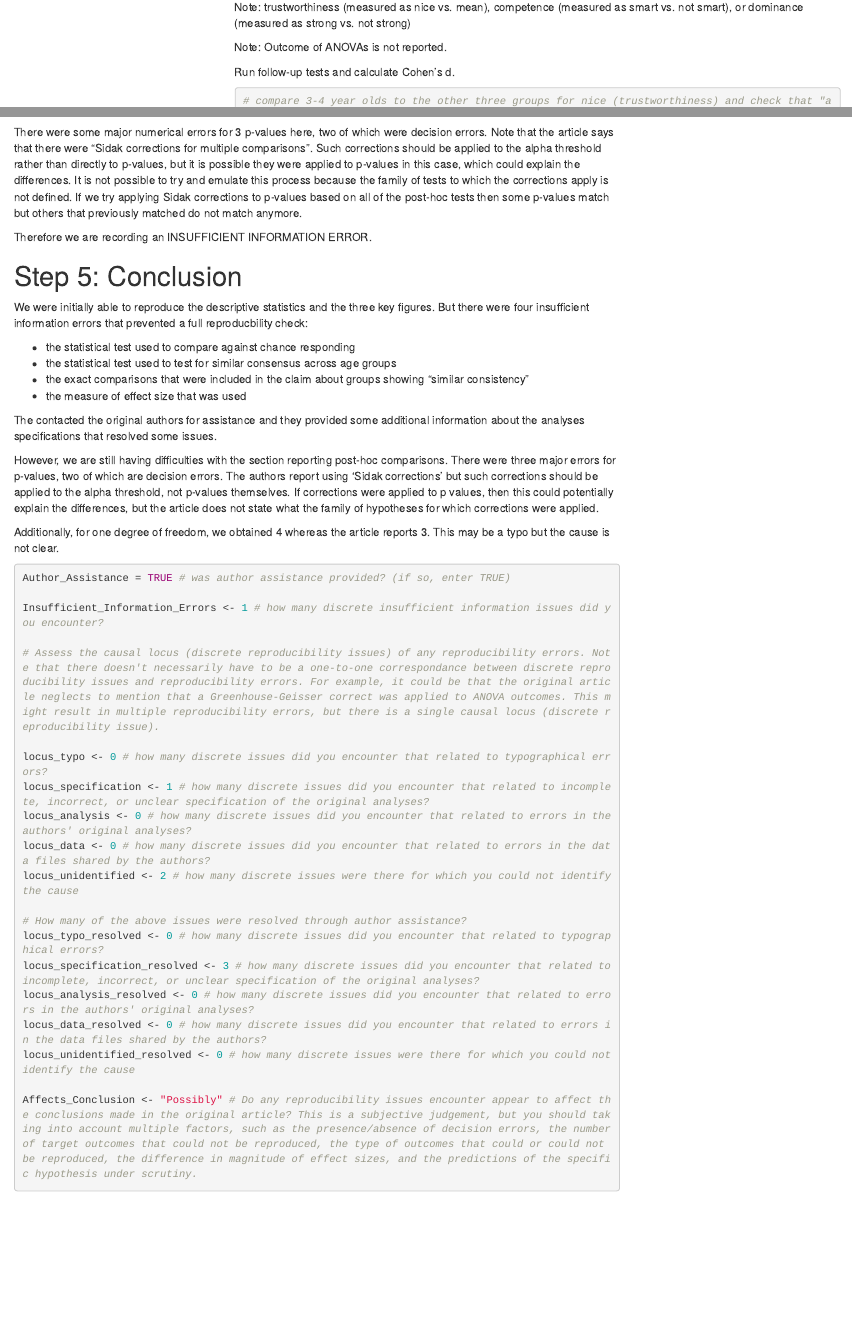
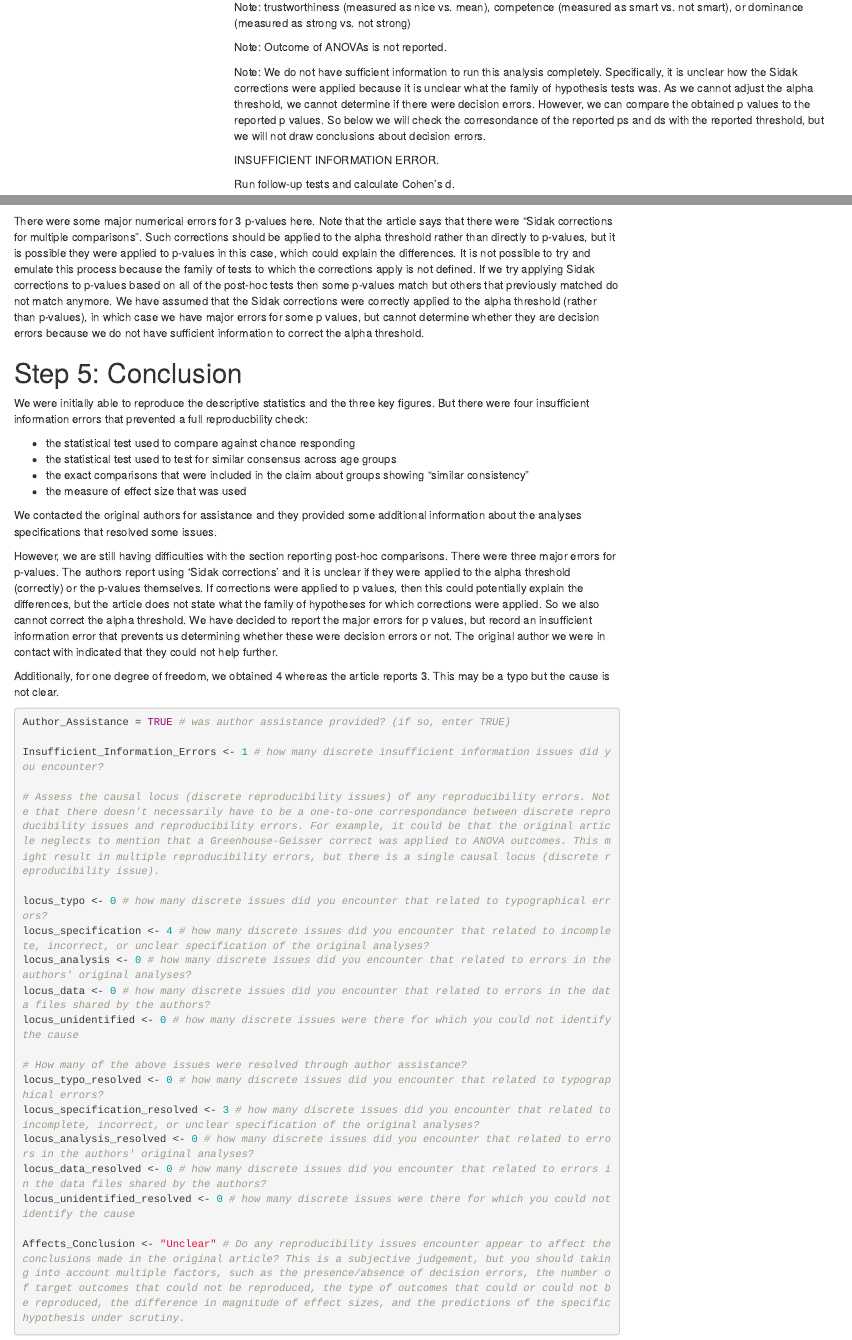
Before and after one commit to METRICS-CARPS/CARPS_9-5-2014_PS, an R Markdown document (finalReport.Rmd): the page in a window 1100 px wide, from 14890 px down, and a second part further down, joined at a grey line. Rendered offline with R 4.5, knitr and Pandoc, with nearby package versions; some code elsewhere in the file could not run offline; menus at the side of the page are left out.

Commit message:
final report complete

````diff
--- a/finalReport.Rmd
+++ b/finalReport.Rmd
@@ -376,6 +376,10 @@ Note: trustworthiness (measured as nice vs. mean), competence (measured as smart
 
 Note: Outcome of ANOVAs is not reported.
 
+Note: We do not have sufficient information to run this analysis completely. Specifically, it is unclear how the Sidak corrections were applied because it is unclear what the family of hypothesis tests was. As we cannot adjust the alpha threshold, we cannot determine if there were decision errors. However, we can compare the obtained p values to the reported p values. So below we will check the corresondance of the reported ps and ds with the reported threshold, but we will not draw conclusions about decision errors.
+
+INSUFFICIENT INFORMATION ERROR.
+
 Run follow-up tests and calculate Cohen's d.
 
 ```{r}
@@ -464,15 +468,13 @@ d <- cohensD(rating ~ age_group, data = strong710_Adults)
 reportObject <- reproCheck(reportedValue = "ps > .23", obtainedValue = unname(t.out$p.value), valueType = 'p', eyeballCheck = FALSE)
 ```
 
-NOTE THIS APPEARS TO BE A DECISION ERROR.
+Note: This could be a decision error but we cannot determine that because we do not have sufficient information to apply the Sidak corrections.
 
 ```{r}
 reportObject <- reproCheck(reportedValue = "ds < 0.40", obtainedValue = d, valueType = 'd', eyeballCheck = TRUE) # NOTE - although the obtained d is not below 0.40, it is only a minor numerical error so it passess the eyeball check
 ```
 
-There were some major numerical errors for 3 p-values here, two of which were decision errors. Note that the article says that there were "Sidak corrections for multiple comparisons". Such corrections should be applied to the alpha threshold rather than directly to p-values, but it is possible they were applied to p-values in this case, which could explain the differences. It is not possible to try and emulate this process because the family of tests to which the corrections apply is not defined. If we try applying Sidak corrections to p-values based on all of the post-hoc tests then some p-values match but others that previously matched do not match anymore.
-
-Therefore we are recording an INSUFFICIENT INFORMATION ERROR.
+There were some major numerical errors for 3 p-values here. Note that the article says that there were "Sidak corrections for multiple comparisons". Such corrections should be applied to the alpha threshold rather than directly to p-values, but it is possible they were applied to p-values in this case, which could explain the differences. It is not possible to try and emulate this process because the family of tests to which the corrections apply is not defined. If we try applying Sidak corrections to p-values based on all of the post-hoc tests then some p-values match but others that previously matched do not match anymore. We have assumed that the Sidak corrections were correctly applied to the alpha threshold (rather than p-values), in which case we have major errors for some p values, but cannot determine whether they are decision errors because we do not have sufficient information to correct the alpha threshold.
 
 # Step 5: Conclusion
 
@@ -483,9 +485,9 @@ We were initially able to reproduce the descriptive statistics and the three key
   * the exact comparisons that were included in the claim about groups showing "similar consistency"
   * the measure of effect size that was used
 
-The contacted the original authors for assistance and they provided some additional information about the analyses specifications that resolved some issues.
+We contacted the original authors for assistance and they provided some additional information about the analyses specifications that resolved some issues.
 
-However, we are still having difficulties with the section reporting post-hoc comparisons. There were three major errors for p-values, two of which are decision errors. The authors report using 'Sidak corrections' but such corrections should be applied to the alpha threshold, not p-values themselves. If corrections were applied to p values, then this could potentially explain the differences, but the article does not state what the family of hypotheses for which corrections were applied.
+However, we are still having difficulties with the section reporting post-hoc comparisons. There were three major errors for p-values. The authors report using 'Sidak corrections' and it is unclear if they were applied to the alpha threshold (correctly) or the p-values themselves. If corrections were applied to p values, then this could potentially explain the differences, but the article does not state what the family of hypotheses for which corrections were applied. So we also cannot correct the alpha threshold. We have decided to report the major errors for p values, but record an insufficient information error that prevents us determining whether these were decision errors or not. The original author we were in contact with indicated that they could not help further.
 
 Additionally, for one degree of freedom, we obtained 4 whereas the article reports 3. This may be a typo but the cause is not clear.
 
@@ -498,10 +500,10 @@ Insufficient_Information_Errors <- 1 # how many discrete insufficient informatio
 # Assess the causal locus (discrete reproducibility issues) of any reproducibility errors. Note that there doesn't necessarily have to be a one-to-one correspondance between discrete reproducibility issues and reproducibility errors. For example, it could be that the original article neglects to mention that a Greenhouse-Geisser correct was applied to ANOVA outcomes. This might result in multiple reproducibility errors, but there is a single causal locus (discrete reproducibility issue).
 
 locus_typo <- 0 # how many discrete issues did you encounter that related to typographical errors?
-locus_specification <- 1 # how many discrete issues did you encounter that related to incomplete, incorrect, or unclear specification of the original analyses?
+locus_specification <- 4 # how many discrete issues did you encounter that related to incomplete, incorrect, or unclear specification of the original analyses?
 locus_analysis <- 0 # how many discrete issues did you encounter that related to errors in the authors' original analyses?
 locus_data <- 0 # how many discrete issues did you encounter that related to errors in the data files shared by the authors?
-locus_unidentified <- 2 # how many discrete issues were there for which you could not identify the cause
+locus_unidentified <- 0 # how many discrete issues were there for which you could not identify the cause
 
 # How many of the above issues were resolved through author assistance?
 locus_typo_resolved <- 0 # how many discrete issues did you encounter that related to typographical errors?
@@ -510,7 +512,7 @@ locus_analysis_resolved <- 0 # how many discrete issues did you encounter that r
 locus_data_resolved <- 0 # how many discrete issues did you encounter that related to errors in the data files shared by the authors?
 locus_unidentified_resolved <- 0 # how many discrete issues were there for which you could not identify the cause
 
-Affects_Conclusion <- "Possibly" # Do any reproducibility issues encounter appear to affect the conclusions made in the original article? This is a subjective judgement, but you should taking into account multiple factors, such as the presence/absence of decision errors, the number of target outcomes that could not be reproduced, the type of outcomes that could or could not be reproduced, the difference in magnitude of effect sizes, and the predictions of the specific hypothesis under scrutiny.
+Affects_Conclusion <- "Unclear" # Do any reproducibility issues encounter appear to affect the conclusions made in the original article? This is a subjective judgement, but you should taking into account multiple factors, such as the presence/absence of decision errors, the number of target outcomes that could not be reproduced, the type of outcomes that could or could not be reproduced, the difference in magnitude of effect sizes, and the predictions of the specific hypothesis under scrutiny.
 ```
 
 ```{r}
--- a/finalReportExtras.csv
+++ b/finalReportExtras.csv
@@ -1,2 +1,2 @@
 articleID,pilotNames,copilotNames,pilotTTC,copilotTTC,pilotStartDate,copilotStartDate,completionDate,Author_Assistance,finalOutcome,Insufficient_Information_Errors,locus_typo,locus_specification,locus_analysis,locus_data,locus_unidentified,locus_typo_resolved,locus_specification_resolved,locus_analysis_resolved,locus_data_resolved,locus_unidentified_resolved
-9-5-2014,"Kari Leibowitz, Yochai Shavit","Kyle MacDonald, Tom Hardwicke",300,420,2017-11-01,2018-06-15,NA,TRUE,Failure despite author assistance,1,0,1,0,0,2,0,3,0,0,0
+9-5-2014,"Kari Leibowitz, Yochai Shavit","Kyle MacDonald, Tom Hardwicke",300,450,2017-11-01,2018-06-15,2018-09-07,TRUE,Failure despite author assistance,1,0,4,0,0,0,0,3,0,0,0
````
Also changed, not shown: finalReport.html, finalReport.Rmd (6 more changed lines).
